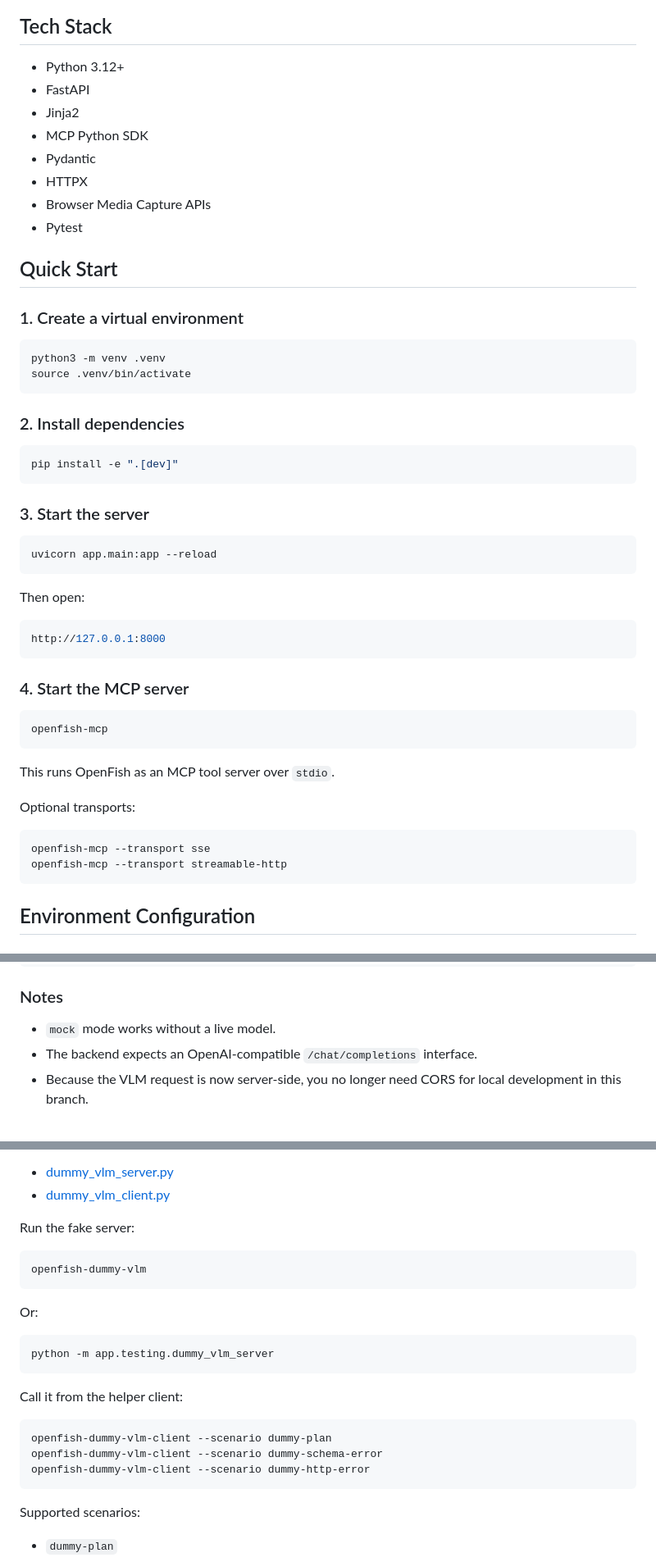
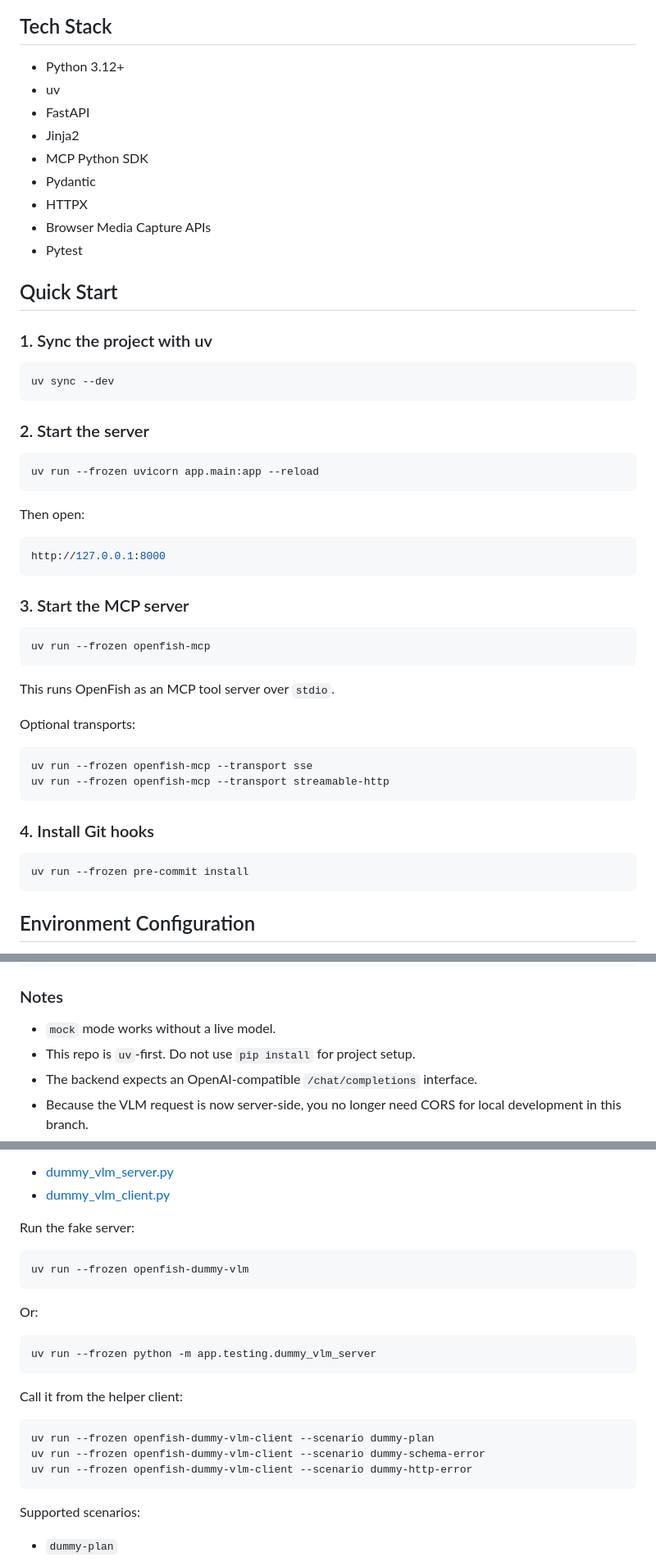
Before and after one commit to Wiqzard/openfish, a Markdown page: README.md, 3 parts joined by grey strips. Shown at 82% size. Drawn GitHub-style.

````diff
--- a/README.md
+++ b/README.md
@@ -23,6 +23,7 @@ The browser still handles screen capture because web capture APIs must run clien
 ## Tech Stack
 
 - Python 3.12+
+- uv
 - FastAPI
 - Jinja2
 - MCP Python SDK
@@ -33,23 +34,16 @@ The browser still handles screen capture because web capture APIs must run clien
 
 ## Quick Start
 
-### 1. Create a virtual environment
+### 1. Sync the project with uv
 
 ```bash
-python3 -m venv .venv
-source .venv/bin/activate
+uv sync --dev
 ```
 
-### 2. Install dependencies
+### 2. Start the server
 
 ```bash
-pip install -e ".[dev]"
-```
-
-### 3. Start the server
-
-```bash
-uvicorn app.main:app --reload
+uv run --frozen uvicorn app.main:app --reload
 ```
 
 Then open:
@@ -58,10 +52,10 @@ Then open:
 http://127.0.0.1:8000
 ```
 
-### 4. Start the MCP server
+### 3. Start the MCP server
 
 ```bash
-openfish-mcp
+uv run --frozen openfish-mcp
 ```
 
 This runs OpenFish as an MCP tool server over `stdio`.
@@ -69,8 +63,14 @@ This runs OpenFish as an MCP tool server over `stdio`.
 Optional transports:
 
 ```bash
-openfish-mcp --transport sse
-openfish-mcp --transport streamable-http
+uv run --frozen openfish-mcp --transport sse
+uv run --frozen openfish-mcp --transport streamable-http
+```
+
+### 4. Install Git hooks
+
+```bash
+uv run --frozen pre-commit install
 ```
 
 ## Environment Configuration
@@ -93,6 +93,7 @@ SOLVER_WORK_DIR=.openfish/solver-runs
 ### Notes
 
 - `mock` mode works without a live model.
+- This repo is `uv`-first. Do not use `pip install` for project setup.
 - The backend expects an OpenAI-compatible `/chat/completions` interface.
 - Because the VLM request is now server-side, you no longer need CORS for local development in this branch.
 - To capture a specific monitor, choose `Entire Screen` in the browser picker and then select the display you want.
@@ -136,21 +137,21 @@ Files:
 Run the fake server:
 
 ```bash
-openfish-dummy-vlm
+uv run --frozen openfish-dummy-vlm
 ```
 
 Or:
 
 ```bash
-python -m app.testing.dummy_vlm_server
+uv run --frozen python -m app.testing.dummy_vlm_server
 ```
 
 Call it from the helper client:
 
 ```bash
-openfish-dummy-vlm-client --scenario dummy-plan
-openfish-dummy-vlm-client --scenario dummy-schema-error
-openfish-dummy-vlm-client --scenario dummy-http-error
+uv run --frozen openfish-dummy-vlm-client --scenario dummy-plan
+uv run --frozen openfish-dummy-vlm-client --scenario dummy-schema-error
+uv run --frozen openfish-dummy-vlm-client --scenario dummy-http-error
 ```
 
 Supported scenarios:
````
Also changed, not shown: other parts of README.md (+19 -2 lines), AGENTS.md (+14 -7 lines), CLAUDE.md (added, +80 -0 lines).
